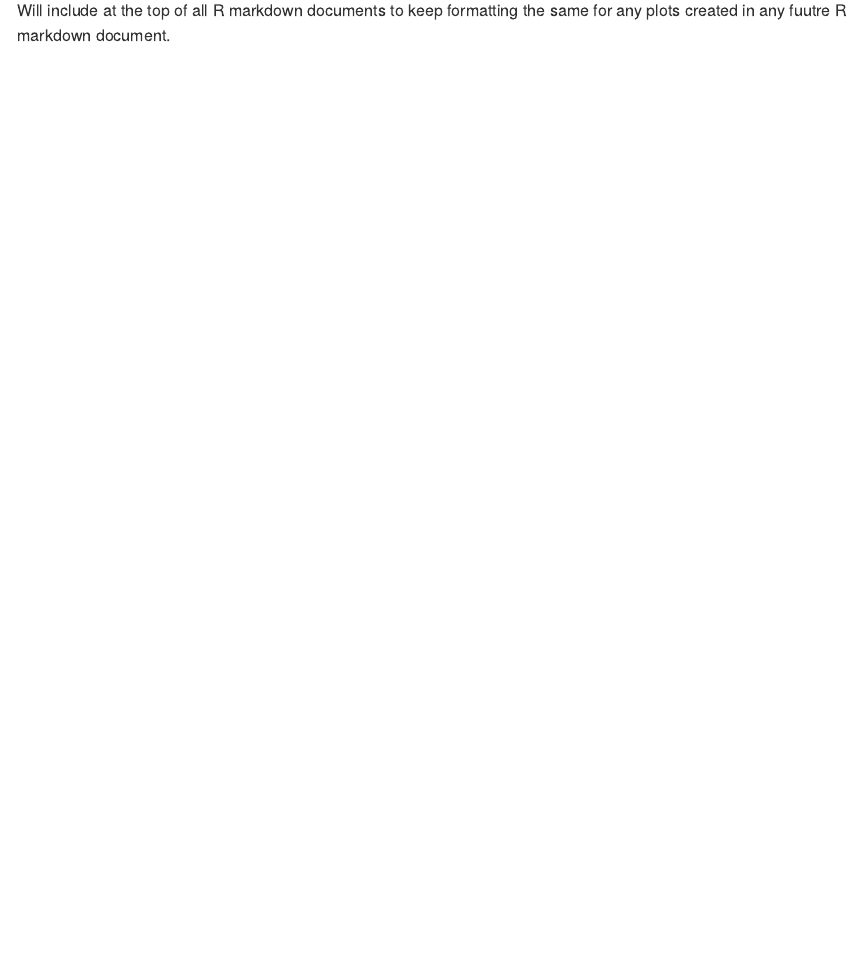
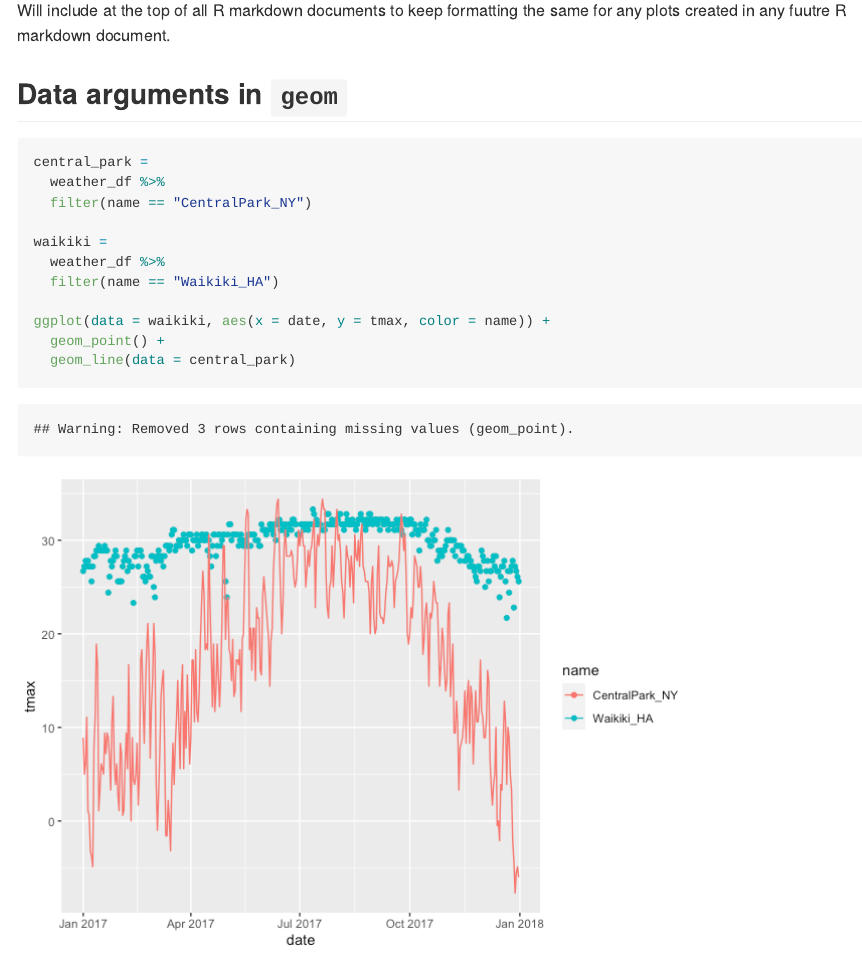
Before and after one commit to mtebben-bot/visualization-and-EDA, an R Markdown document (ggplot2_pt2.Rmd): the page in a window 1100 px wide, from 8210 px down. The pictures show the output file ggplot2_pt2.md that the author committed with the source, drawn offline in the style of GitHub.

Commit message:
data arguments in geom

````diff
--- a/ggplot2_pt2.Rmd
+++ b/ggplot2_pt2.Rmd
@@ -169,3 +169,19 @@ scale_colour_discrete = scale_colour_viridis_d
 scale_fill_discrete = scale_fill_viridis_d
 ```
 Will include at the top of all R markdown documents to keep formatting the same for any plots created in any fuutre R markdown document.
+
+## Data arguments in `geom`
+
+```{r data arguments}
+central_park =
+  weather_df %>%
+  filter(name == "CentralPark_NY")
+
+waikiki =
+  weather_df %>%
+  filter(name == "Waikiki_HA")
+
+ggplot(data = waikiki, aes(x = date, y = tmax, color = name)) +
+  geom_point() +
+  geom_line(data = central_park)
+```
````
Also changed, not shown: ggplot2_pt2.md, ggplot2_pt2_files/figure-gfm/data arguments-1.png (added), ggplot2_pt2_files/figure-gfm/unnamed-chunk-2-1.png (added).
